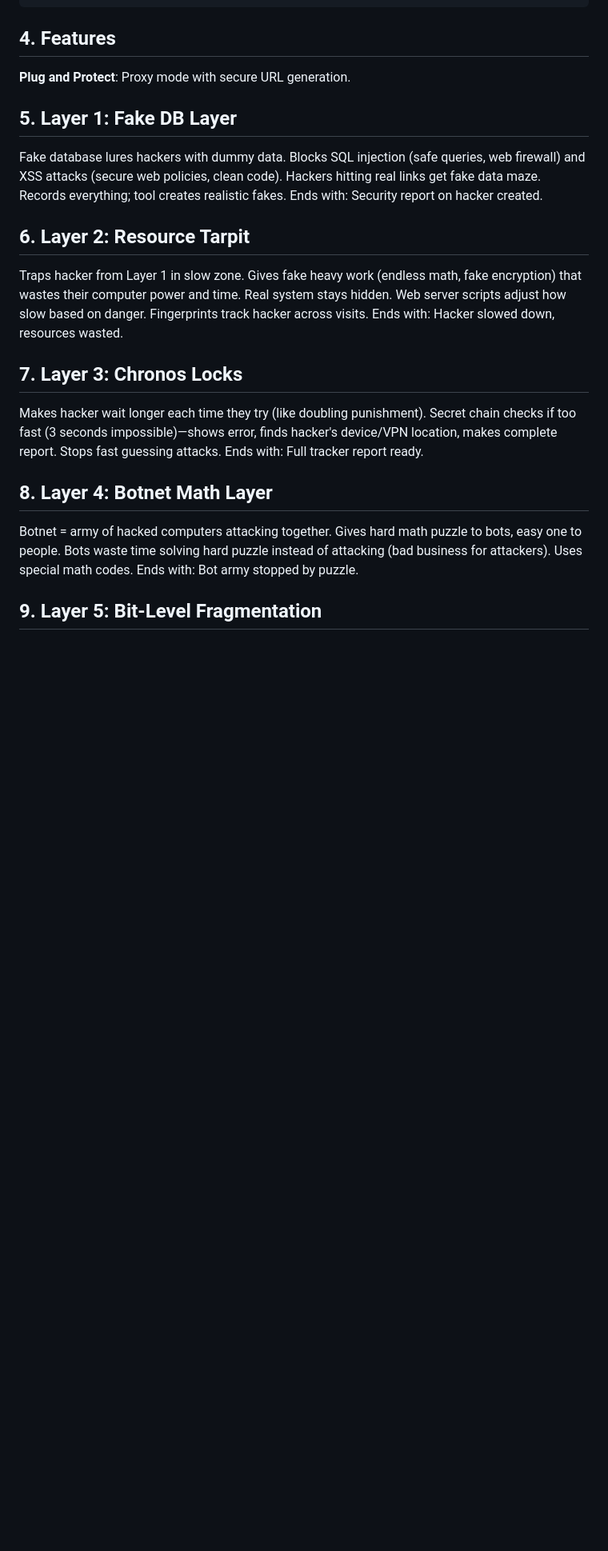
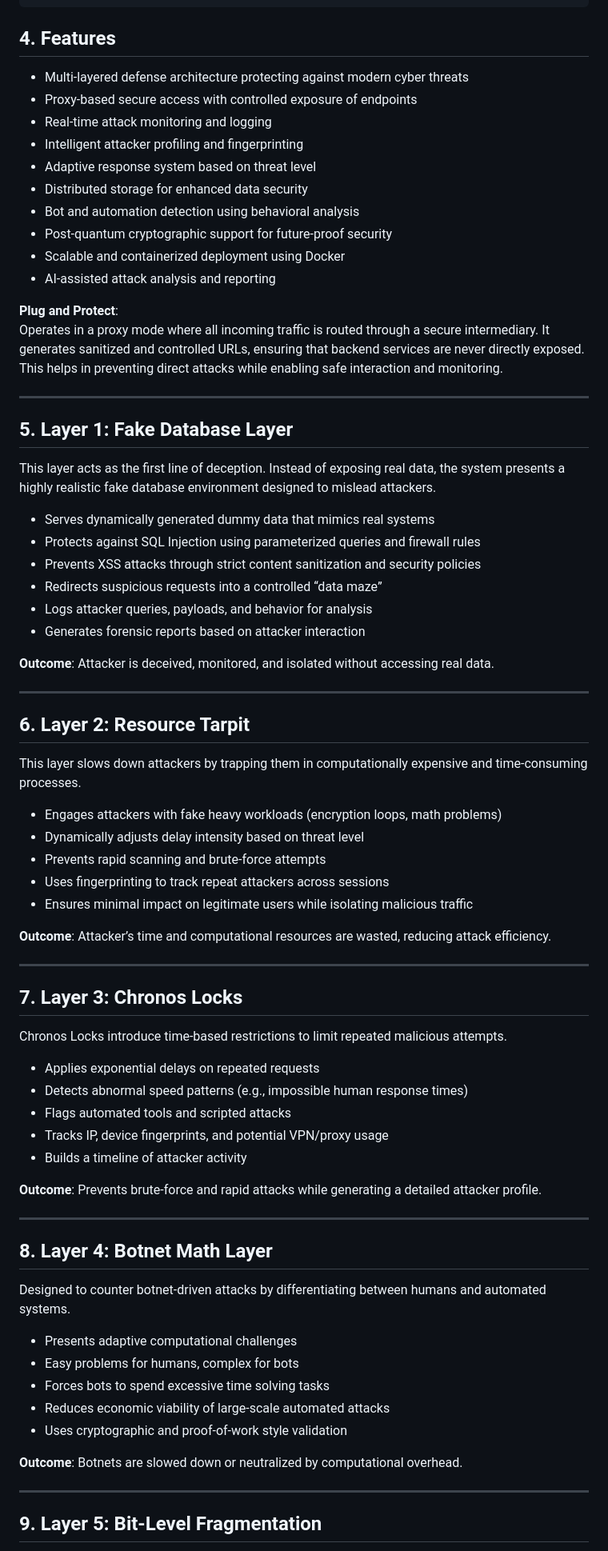
Before and after one commit to atal887/Vajra, a Markdown page: README.md, the part around one of its changes. Shown at 80% size. GitHub-like rendering; blank space fills up the shorter version.

Commit message:
Revise README
Updated README to enhance clarity and organization, added tech stack details, and refined feature descriptions.

```diff
--- a/README.md
+++ b/README.md
@@ -81,23 +101,78 @@ Secure Storage
 
 ## 4. Features
 
-**Plug and Protect**: Proxy mode with secure URL generation.
+- Multi-layered defense architecture protecting against modern cyber threats
+- Proxy-based secure access with controlled exposure of endpoints
+- Real-time attack monitoring and logging
+- Intelligent attacker profiling and fingerprinting
+- Adaptive response system based on threat level
+- Distributed storage for enhanced data security
+- Bot and automation detection using behavioral analysis
+- Post-quantum cryptographic support for future-proof security
+- Scalable and containerized deployment using Docker
+- AI-assisted attack analysis and reporting
 
-## 5. Layer 1: Fake DB Layer
+**Plug and Protect**:
+Operates in a proxy mode where all incoming traffic is routed through a secure intermediary. It generates sanitized and controlled URLs, ensuring that backend services are never directly exposed. This helps in preventing direct attacks while enabling safe interaction and monitoring.
 
-Fake database lures hackers with dummy data. Blocks SQL injection (safe queries, web firewall) and XSS attacks (secure web policies, clean code). Hackers hitting real links get fake data maze. Records everything; tool creates realistic fakes. Ends with: Security report on hacker created.
+---
+
+## 5. Layer 1: Fake Database Layer
+
+This layer acts as the first line of deception. Instead of exposing real data, the system presents a highly realistic fake database environment designed to mislead attackers.
+
+- Serves dynamically generated dummy data that mimics real systems
+- Protects against SQL Injection using parameterized queries and firewall rules
+- Prevents XSS attacks through strict content sanitization and security policies
+- Redirects suspicious requests into a controlled “data maze”
+- Logs attacker queries, payloads, and behavior for analysis
+- Generates forensic reports based on attacker interaction
+
+**Outcome**: Attacker is deceived, monitored, and isolated without accessing real data.
+
+---
 
 ## 6. Layer 2: Resource Tarpit
 
-Traps hacker from Layer 1 in slow zone. Gives fake heavy work (endless math, fake encryption) that wastes their computer power and time. Real system stays hidden. Web server scripts adjust how slow based on danger. Fingerprints track hacker across visits. Ends with: Hacker slowed down, resources wasted.
+This layer slows down attackers by trapping them in computationally expensive and time-consuming processes.
+
+- Engages attackers with fake heavy workloads (encryption loops, math problems)
+- Dynamically adjusts delay intensity based on threat level
+- Prevents rapid scanning and brute-force attempts
+- Uses fingerprinting to track repeat attackers across sessions
+- Ensures minimal impact on legitimate users while isolating malicious traffic
+
+**Outcome**: Attacker’s time and computational resources are wasted, reducing attack efficiency.
+
+---
 
 ## 7. Layer 3: Chronos Locks
 
-Makes hacker wait longer each time they try (like doubling punishment). Secret chain checks if too fast (3 seconds impossible)—shows error, finds hacker's device/VPN location, makes complete report. Stops fast guessing attacks. Ends with: Full tracker report ready.
+Chronos Locks introduce time-based restrictions to limit repeated malicious attempts.
+
+- Applies exponential delays on repeated requests
+- Detects abnormal speed patterns (e.g., impossible human response times)
+- Flags automated tools and scripted attacks
+- Tracks IP, device fingerprints, and potential VPN/proxy usage
+- Builds a timeline of attacker activity
+
+**Outcome**: Prevents brute-force and rapid attacks while generating a detailed attacker profile.
+
+---
 
 ## 8. Layer 4: Botnet Math Layer
 
-Botnet = army of hacked computers attacking together. Gives hard math puzzle to bots, easy one to people. Bots waste time solving hard puzzle instead of attacking (bad business for attackers). Uses special math codes. Ends with: Bot army stopped by puzzle.
+Designed to counter botnet-driven attacks by differentiating between humans and automated systems.
+
+- Presents adaptive computational challenges
+- Easy problems for humans, complex for bots
+- Forces bots to spend excessive time solving tasks
+- Reduces economic viability of large-scale automated attacks
+- Uses cryptographic and proof-of-work style validation
+
+**Outcome**: Botnets are slowed down or neutralized by computational overhead.
+
+---
 
 ## 9. Layer 5: Bit-Level Fragmentation
 
```
Also changed, not shown: other parts of README.md (+44 -14 lines).
